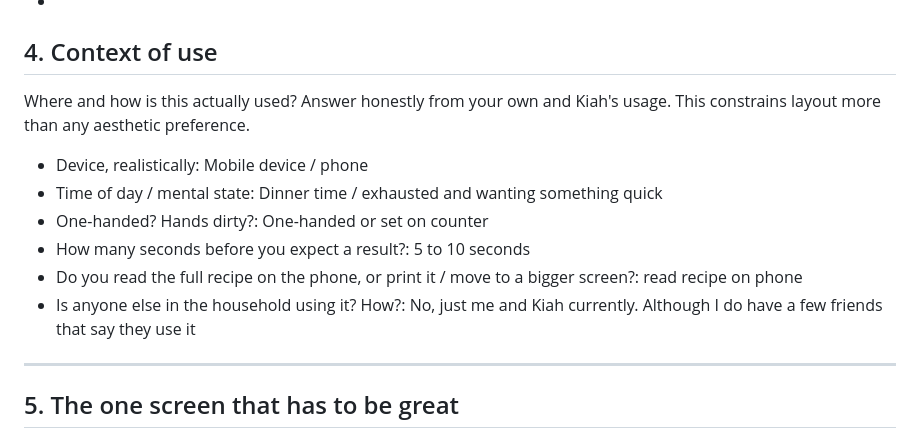
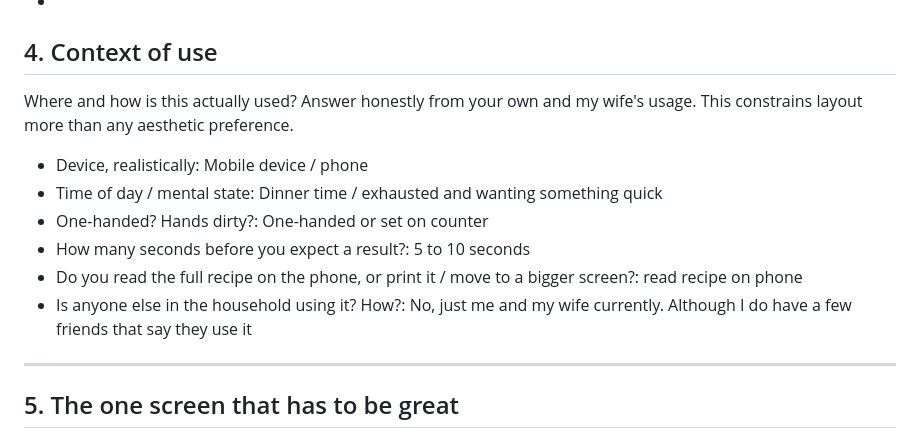
Before and after one commit to Ryan-carrot/pantry-roulette, a Markdown page: design/brief/DESIGN_BRIEF.md, the part around the change. Rendered like a GitHub page.

```diff
--- a/design/brief/DESIGN_BRIEF.md
+++ b/design/brief/DESIGN_BRIEF.md
@@ -87,7 +87,7 @@ Your list:
 ## 4. Context of use
 
 Where and how is this actually used? Answer honestly from your own
-and Kiah's usage. This constrains layout more than any aesthetic
+and my wife's usage. This constrains layout more than any aesthetic
 preference.
 
 - Device, realistically: Mobile device / phone
@@ -96,7 +96,7 @@ preference.
 - How many seconds before you expect a result?: 5 to 10 seconds
 - Do you read the full recipe on the phone, or print it / move to a
   bigger screen?: read recipe on phone
-- Is anyone else in the household using it? How?: No, just me and Kiah currently. Although I do have a few friends that say they use it
+- Is anyone else in the household using it? How?: No, just me and my wife currently. Although I do have a few friends that say they use it
 
 ---
 
```
Also changed, not shown: docs/MANUAL_TEST.md (+13 -10 lines).
